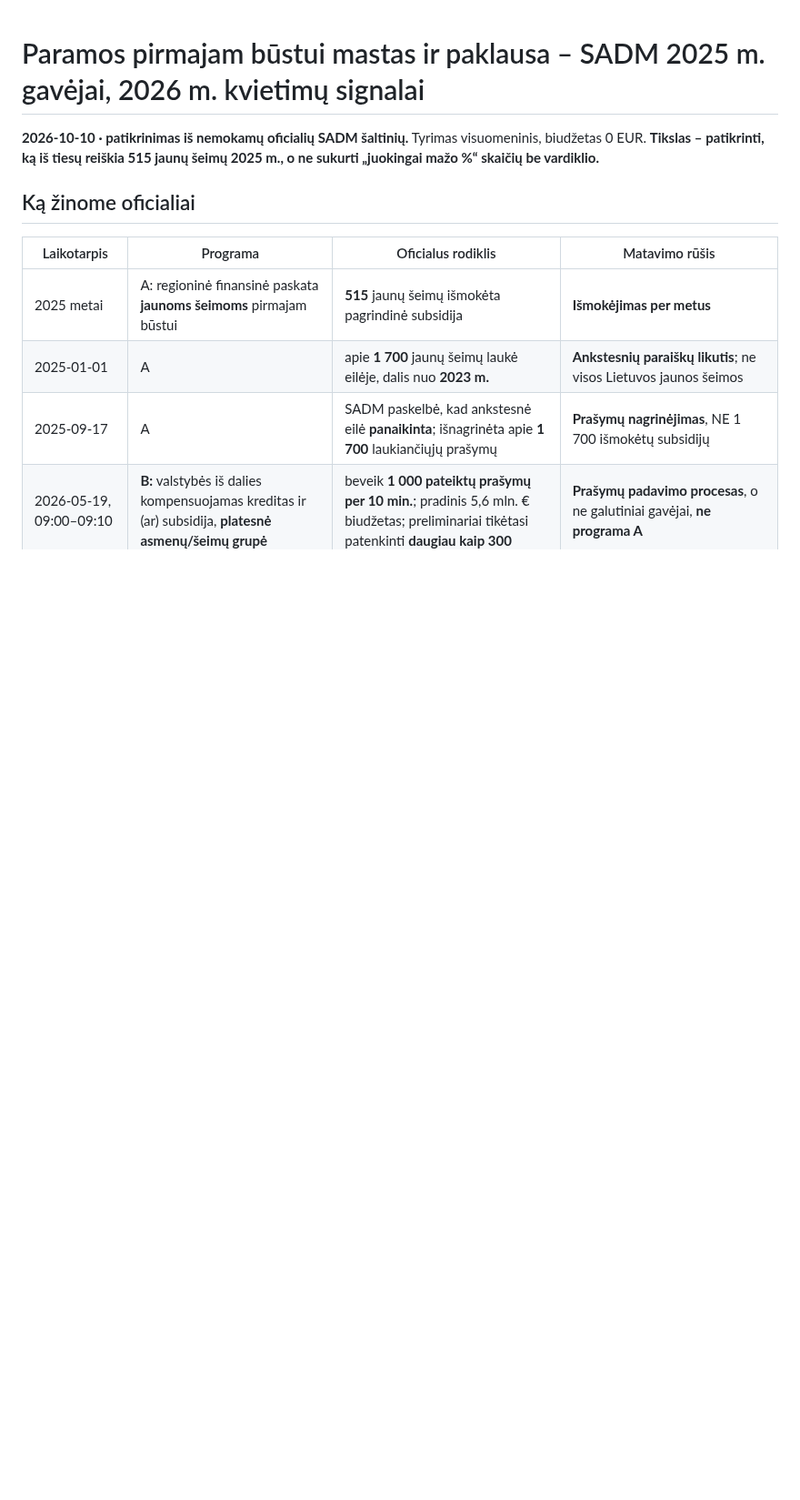
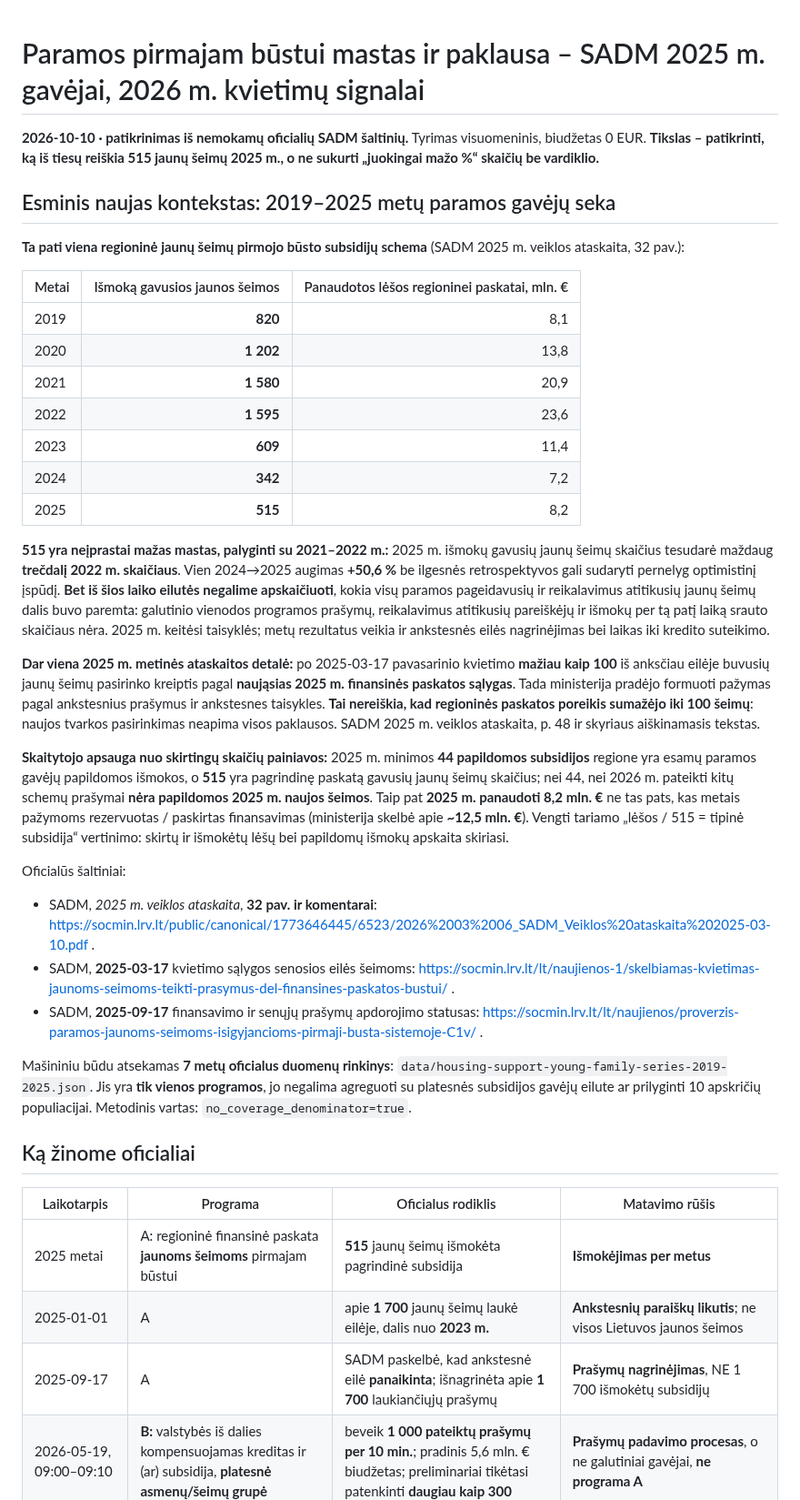
Before and after one commit to olemoz1977/Demografin-situacija, a Markdown page: research/housing-support-demand-vs-515-2025-2026.md, the part around the change. Shown at 91% size. Rendered like a GitHub page; blank space fills up the shorter version.

Commit message:
research: show full 2019–2025 SADM annual young-family support trend and clarify fewer-than-100 legacy switches under 2025 rules

```diff
--- a/research/housing-support-demand-vs-515-2025-2026.md
+++ b/research/housing-support-demand-vs-515-2025-2026.md
@@ -1,6 +1,33 @@
 # Paramos pirmajam būstui mastas ir paklausa – SADM 2025 m. gavėjai, 2026 m. kvietimų signalai
 
 **2026-10-10 · patikrinimas iš nemokamų oficialių SADM šaltinių.** Tyrimas visuomeninis, biudžetas 0 EUR. **Tikslas – patikrinti, ką iš tiesų reiškia 515 jaunų šeimų 2025 m., o ne sukurti „juokingai mažo %“ skaičių be vardiklio.**
+
+## Esminis naujas kontekstas: 2019–2025 metų paramos gavėjų seka
+
+**Ta pati viena regioninė jaunų šeimų pirmojo būsto subsidijų schema** (SADM 2025 m. veiklos ataskaita, 32 pav.):
+
+| Metai | Išmoką gavusios jaunos šeimos | Panaudotos lėšos regioninei paskatai, mln. € |
+|---|---:|---:|
+| 2019 | **820** | 8,1 |
+| 2020 | **1 202** | 13,8 |
+| 2021 | **1 580** | 20,9 |
+| 2022 | **1 595** | 23,6 |
+| 2023 | **609** | 11,4 |
+| 2024 | **342** | 7,2 |
+| 2025 | **515** | 8,2 |
+
+**515 yra neįprastai mažas mastas, palyginti su 2021–2022 m.:** 2025 m. išmokų gavusių jaunų šeimų skaičius tesudarė maždaug **trečdalį 2022 m. skaičiaus**. Vien 2024→2025 augimas **+50,6 %** be ilgesnės retrospektyvos gali sudaryti pernelyg optimistinį įspūdį. **Bet iš šios laiko eilutės negalime apskaičiuoti**, kokia visų paramos pageidavusių ir reikalavimus atitikusių jaunų šeimų dalis buvo paremta: galutinio vienodos programos prašymų, reikalavimus atitikusių pareiškėjų ir išmokų per tą patį laiką srauto skaičiaus nėra. 2025 m. keitėsi taisyklės; metų rezultatus veikia ir ankstesnės eilės nagrinėjimas bei laikas iki kredito suteikimo.
+
+**Dar viena 2025 m. metinės ataskaitos detalė:** po 2025-03-17 pavasarinio kvietimo **mažiau kaip 100** iš anksčiau eilėje buvusių jaunų šeimų pasirinko kreiptis pagal **naująsias 2025 m. finansinės paskatos sąlygas**. Tada ministerija pradėjo formuoti pažymas pagal ankstesnius prašymus ir ankstesnes taisykles. **Tai nereiškia, kad regioninės paskatos poreikis sumažėjo iki 100 šeimų**: naujos tvarkos pasirinkimas neapima visos paklausos. SADM 2025 m. veiklos ataskaita, p. 48 ir skyriaus aiškinamasis tekstas.
+
+**Skaitytojo apsauga nuo skirtingų skaičių painiavos:** 2025 m. minimos **44 papildomos subsidijos** regione yra esamų paramos gavėjų papildomos išmokos, o **515** yra pagrindinę paskatą gavusių jaunų šeimų skaičius; nei 44, nei 2026 m. pateikti kitų schemų prašymai **nėra papildomos 2025 m. naujos šeimos**. Taip pat **2025 m. panaudoti 8,2 mln. €** ne tas pats, kas metais pažymoms rezervuotas / paskirtas finansavimas (ministerija skelbė apie **~12,5 mln. €**). Vengti tariamo „lėšos / 515 = tipinė subsidija“ vertinimo: skirtų ir išmokėtų lėšų bei papildomų išmokų apskaita skiriasi.
+
+Oficialūs šaltiniai:
+- SADM, *2025 m. veiklos ataskaita*, **32 pav. ir komentarai**: https://socmin.lrv.lt/public/canonical/1773646445/6523/2026%2003%2006_SADM_Veiklos%20ataskaita%202025-03-10.pdf .
+- SADM, **2025-03-17** kvietimo sąlygos senosios eilės šeimoms: https://socmin.lrv.lt/lt/naujienos-1/skelbiamas-kvietimas-jaunoms-seimoms-teikti-prasymus-del-finansines-paskatos-bustui/ .
+- SADM, **2025-09-17** finansavimo ir senųjų prašymų apdorojimo statusas: https://socmin.lrv.lt/lt/naujienos/proverzis-paramos-jaunoms-seimoms-isigyjancioms-pirmaji-busta-sistemoje-C1v/ .
+
+Mašininiu būdu atsekamas **7 metų oficialus duomenų rinkinys**: `data/housing-support-young-family-series-2019-2025.json`. Jis yra **tik vienos programos**, jo negalima agreguoti su platesnės subsidijos gavėjų eilute ar prilyginti 10 apskričių populiacijai. Metodinis vartas: `no_coverage_denominator=true`.
 
 ## Ką žinome oficialiai
 
```
